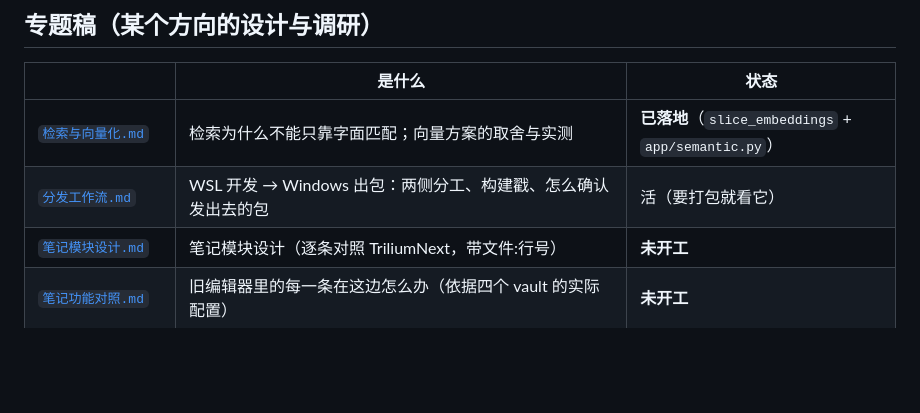
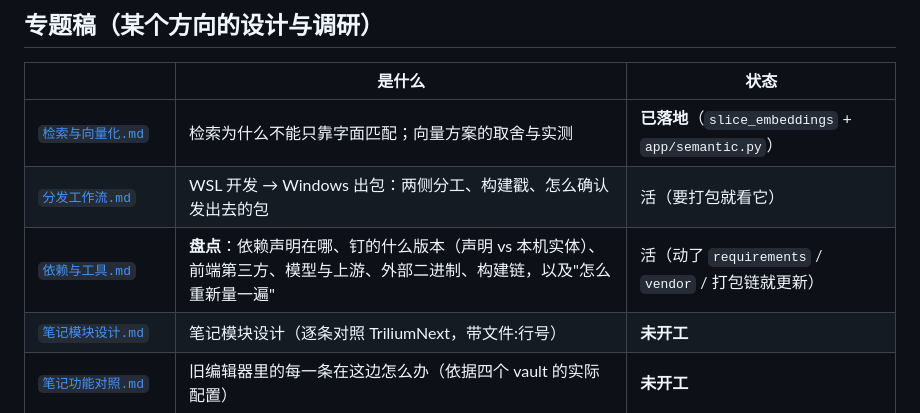
Before and after one commit to random25160765-collab/QuizForge, a Markdown page: docs/README.md, the part around the change. Drawn GitHub-style; blank space fills up the shorter version.

```diff
--- a/docs/README.md
+++ b/docs/README.md
@@ -20,6 +20,7 @@
 |---|---|---|
 | [`检索与向量化.md`](检索与向量化.md) | 检索为什么不能只靠字面匹配；向量方案的取舍与实测 | **已落地**（`slice_embeddings` + `app/semantic.py`） |
 | [`分发工作流.md`](分发工作流.md) | WSL 开发 → Windows 出包：两侧分工、构建戳、怎么确认发出去的包 | 活（要打包就看它） |
+| [`依赖与工具.md`](依赖与工具.md) | **盘点**：依赖声明在哪、钉的什么版本（声明 vs 本机实体）、前端第三方、模型与上游、外部二进制、构建链，以及"怎么重新量一遍" | 活（动了 `requirements` / `vendor` / 打包链就更新） |
 | [`笔记模块设计.md`](笔记模块设计.md) | 笔记模块设计（逐条对照 TriliumNext，带文件:行号） | **未开工** |
 | [`笔记功能对照.md`](笔记功能对照.md) | 旧编辑器里的每一条在这边怎么办（依据四个 vault 的实际配置） | **未开工** |
 | （原计划单独一篇的 `skill设计.md`） | skill 的三种形态（口吻 / 流程 / 纪律）、口吻按子树继承可回退、哪些做成 `/` 命令 —— **写进了 [`对话树.md`](对话树.md) §十二**（那份文件其实一直没建，这里是一处断链） | **流程已开工**（2026-09-25，见该节末尾）；口吻 / 纪律未开工 |
```
Also changed, not shown: docs/依赖与工具.md (added, +181 -0 lines).
